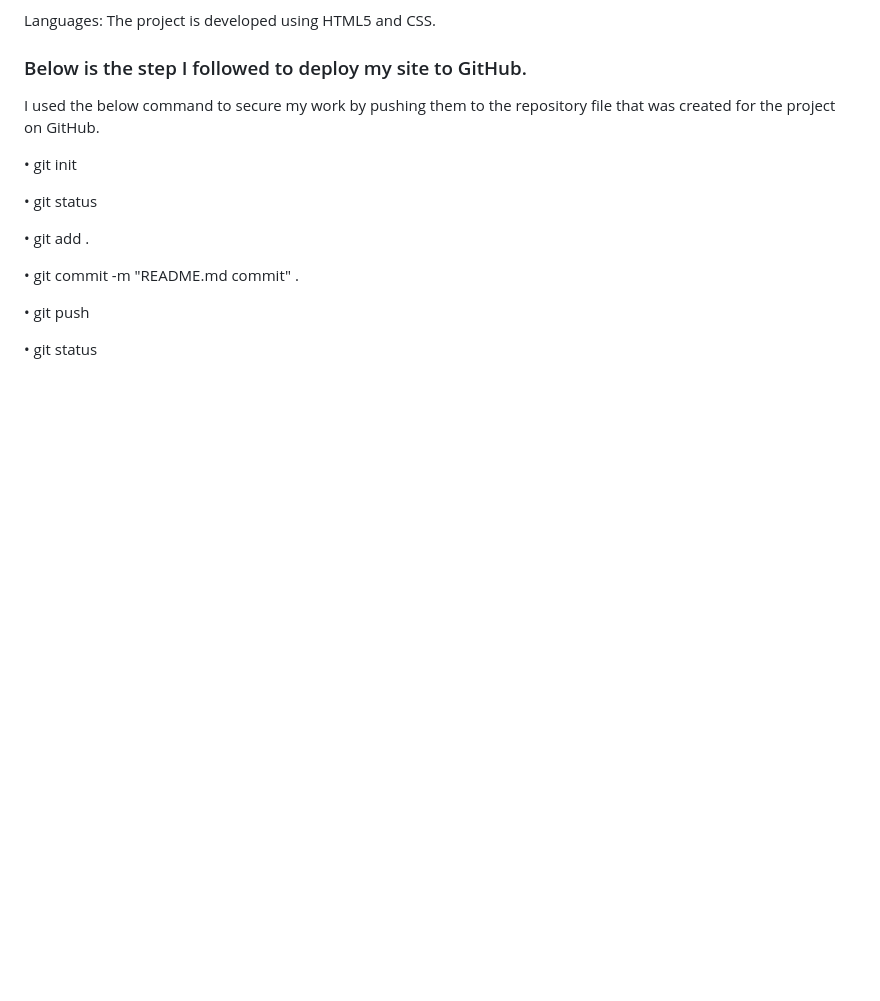
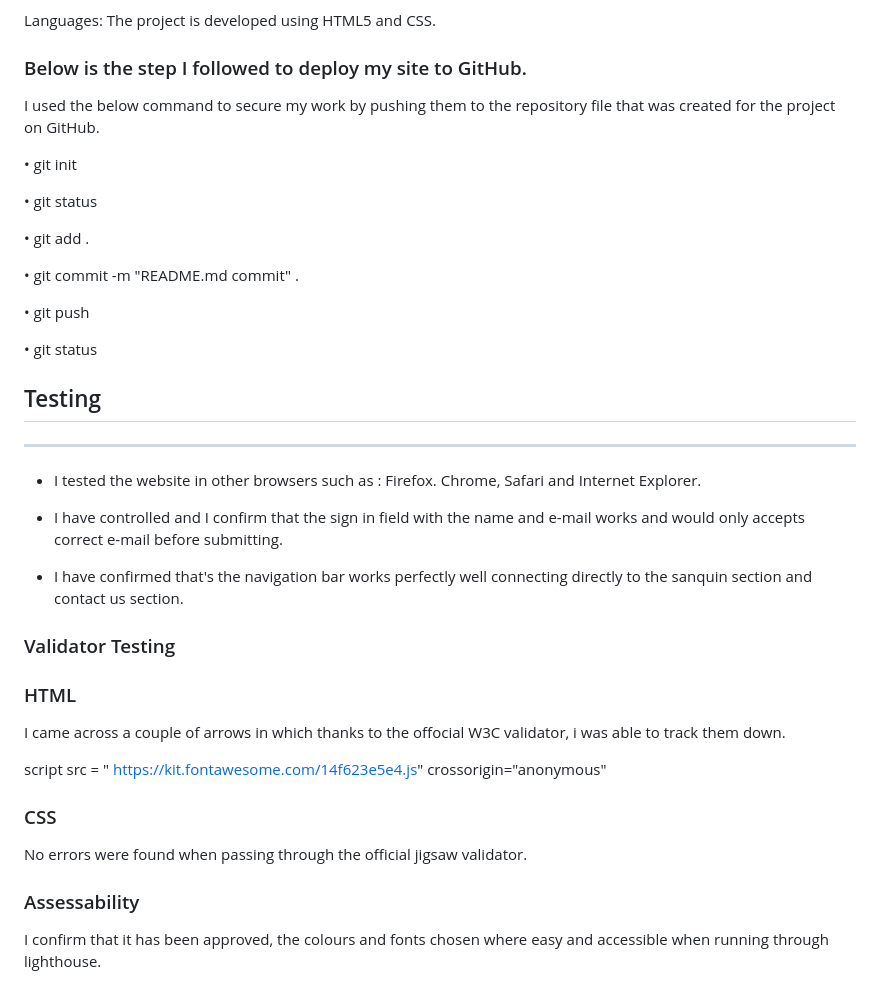
Before and after one commit to DanOsei/sooyoga., a Markdown page: README.md, the part around the change. GitHub-like rendering; blank space fills up the shorter version.

Commit message:
da finire

```diff
--- a/README.md
+++ b/README.md
@@ -103,3 +103,28 @@ I used the below command to secure my work by pushing them to the repository fil
 • git push
 
 • git status
+
+## Testing
+----
+
+* I tested the website in other browsers such as : Firefox. Chrome, Safari and Internet Explorer.
+
+* I have controlled and I confirm that the sign in field with the name and e-mail works and would only accepts correct e-mail before submitting.
+
+* I have confirmed that's the navigation bar works perfectly well connecting directly to the sanquin section and contact us section.
+
+### Validator Testing
+
+### HTML
+
+I came across a couple of arrows in which thanks to the offocial W3C validator, i was able to track them down.
+
+script src = " https://kit.fontawesome.com/14f623e5e4.js" crossorigin="anonymous"
+
+### CSS
+
+No errors were found when passing through the official jigsaw validator.
+
+### Assessability
+
+I confirm that it has been approved, the colours and fonts chosen where easy and accessible when running through lighthouse.
```
